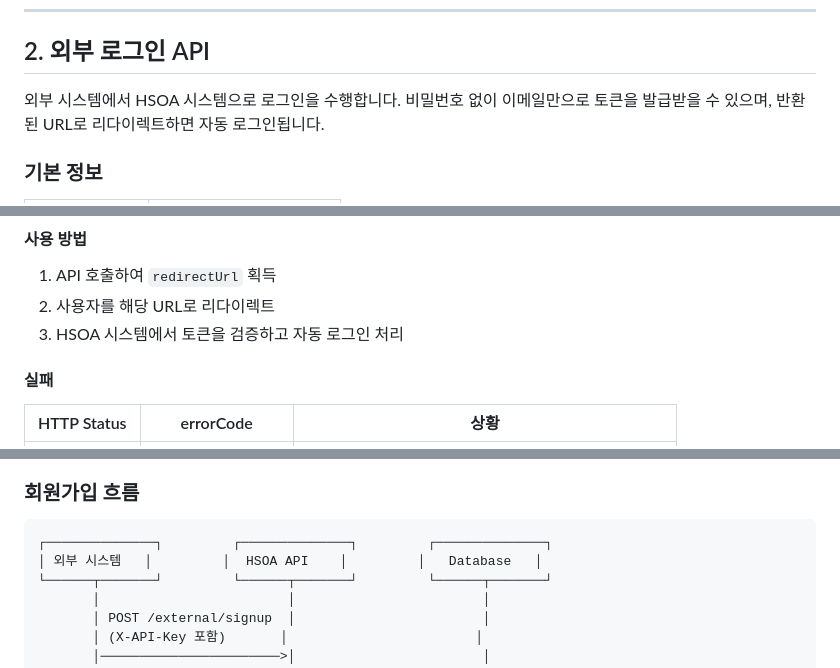
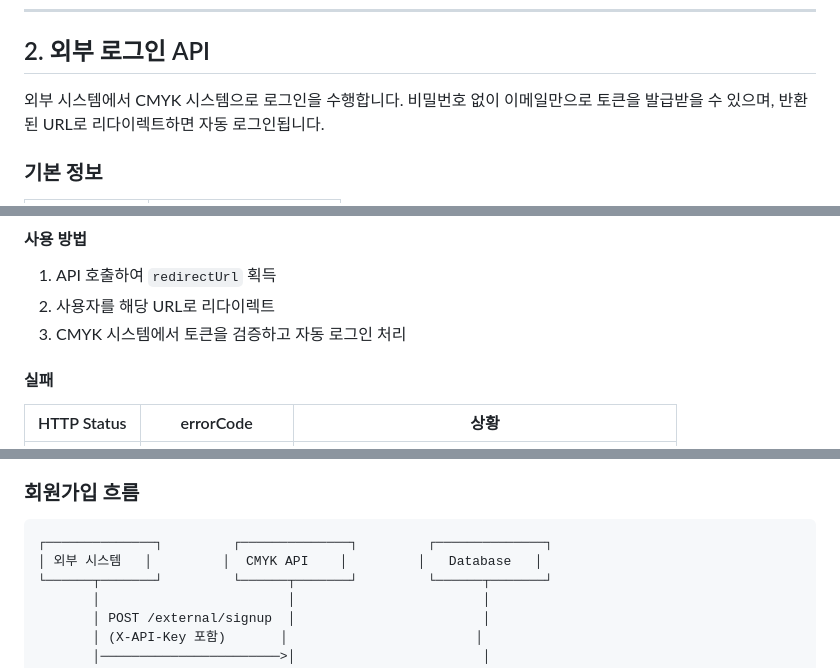
Before and after one commit to plumhj/share, a Markdown page: 외부연동.md, 3 parts joined by grey strips. GitHub-like rendering.

````diff
--- a/외부연동.md
+++ b/외부연동.md
@@ -114,7 +114,7 @@ API Key는 사전에 발급받아야 하며, 각 연동처(Source)별로 고유
 
 ## 2. 외부 로그인 API
 
-외부 시스템에서 HSOA 시스템으로 로그인을 수행합니다.
+외부 시스템에서 CMYK 시스템으로 로그인을 수행합니다.
 비밀번호 없이 이메일만으로 토큰을 발급받을 수 있으며, 반환된 URL로 리다이렉트하면 자동 로그인됩니다.
 
 ### 기본 정보
@@ -164,7 +164,7 @@ API Key는 사전에 발급받아야 하며, 각 연동처(Source)별로 고유
 
 1. API 호출하여 `redirectUrl` 획득
 2. 사용자를 해당 URL로 리다이렉트
-3. HSOA 시스템에서 토큰을 검증하고 자동 로그인 처리
+3. CMYK 시스템에서 토큰을 검증하고 자동 로그인 처리
 
 #### 실패
 
@@ -205,7 +205,7 @@ API Key는 사전에 발급받아야 하며, 각 연동처(Source)별로 고유
 
 ```
 ┌──────────────┐         ┌──────────────┐         ┌──────────────┐
-│ 외부 시스템   │         │  HSOA API    │         │   Database   │
+│ 외부 시스템   │         │  CMYK API    │         │   Database   │
 └──────┬───────┘         └──────┬───────┘         └──────┬───────┘
        │                        │                        │
        │ POST /external/signup  │                        │
````
Also changed, not shown: other parts of 외부연동.md (+14 -14 lines).
